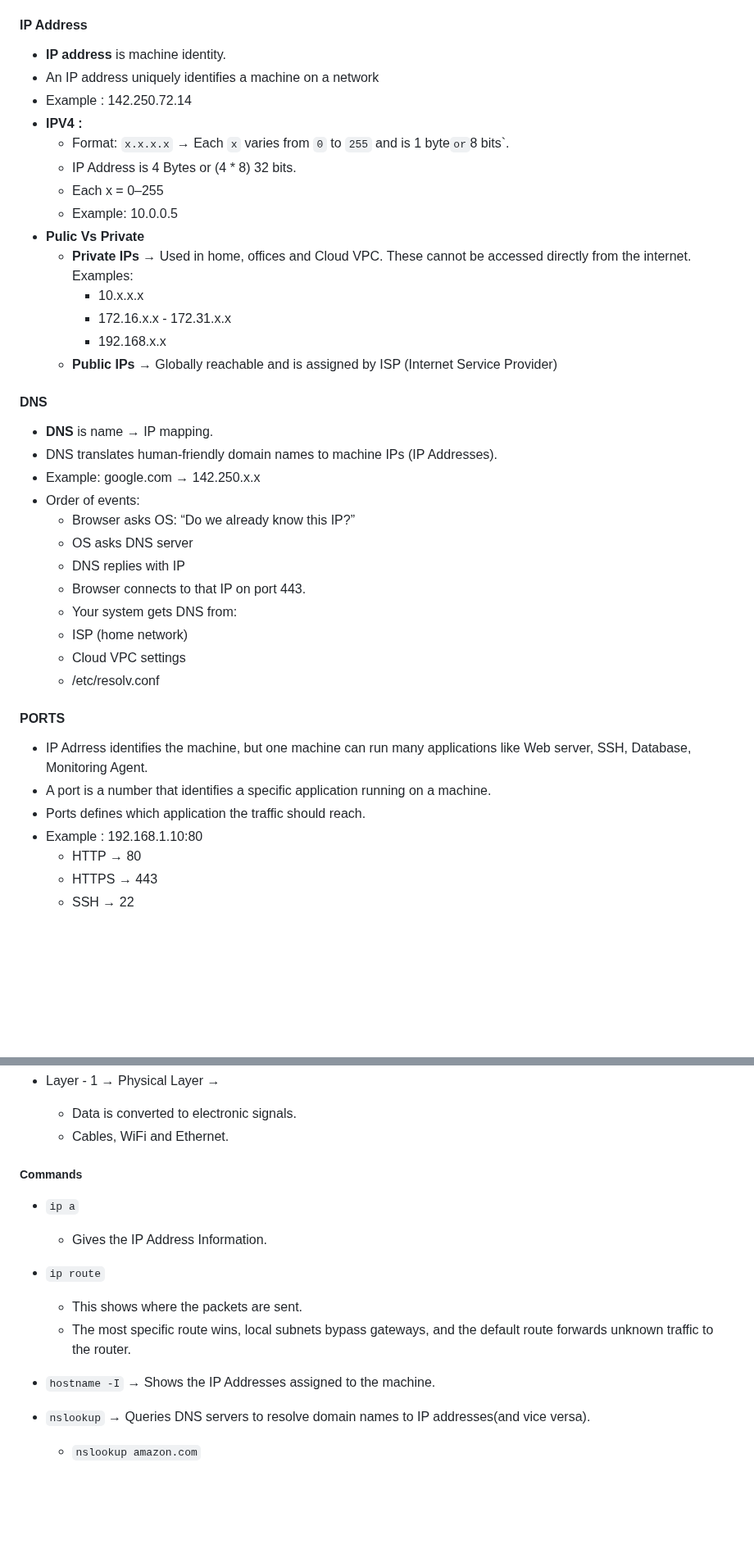
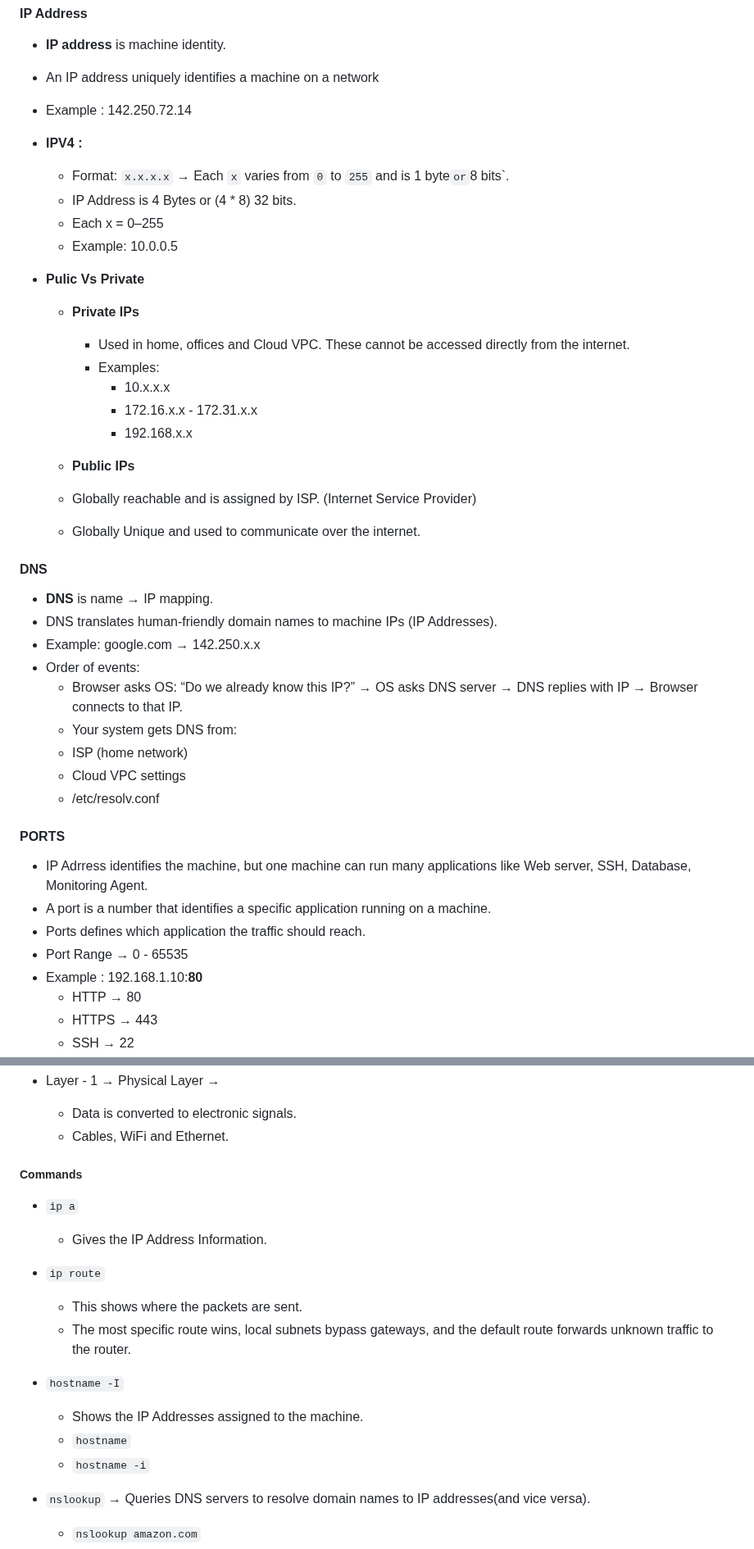
Before and after one commit to ktulasipravallika/ktulasipravallika.github.io, a Markdown page: blogs/Networking_Basics.md, 2 parts joined by grey strips. Shown at 82% size. GitHub-like rendering; blank space fills up the shorter version.

Commit message:
Refactor examples and descriptions in Networking Basics
Formatted examples and improved clarity in the Networking Basics documentation.

```diff
--- a/blogs/Networking_Basics.md
+++ b/blogs/Networking_Basics.md
@@ -23,20 +23,27 @@ Every networking problem boils down to these 5 questions:
 
 * **IP address** is machine identity.
 * An IP address uniquely identifies a machine on a network
-* Example : 142.250.72.14
+ * Example : 142.250.72.14
+
 * **IPV4 :**
   * Format:
       `x.x.x.x` → Each `x` varies from `0` to `255` and is 1 byte` or `8 bits`.
   * IP Address is 4 Bytes or (4 * 8) 32 bits.
   * Each x = 0–255
-  * Example: 10.0.0.5
+   * Example: 10.0.0.5
+
 * **Pulic Vs Private**
-  * **Private IPs** → Used in home, offices and Cloud VPC. These cannot be accessed directly from the internet.
-    Examples:
+
+  * **Private IPs**
+    * Used in home, offices and Cloud VPC. These cannot be accessed directly from the internet.
+    * Examples:
       * 10.x.x.x
       * 172.16.x.x - 172.31.x.x
       * 192.168.x.x
-  * **Public IPs** → Globally reachable and is assigned by ISP (Internet Service Provider)
+
+   * **Public IPs**
+    * Globally reachable and is assigned by ISP. (Internet Service Provider)
+    * Globally Unique and used to communicate over the internet.
 
 #### DNS
 
@@ -44,10 +51,7 @@ Every networking problem boils down to these 5 questions:
 * DNS translates human-friendly domain names to machine IPs (IP Addresses).
 * Example: google.com → 142.250.x.x
 * Order of events:
-  * Browser asks OS: “Do we already know this IP?”
-  * OS asks DNS server
-  * DNS replies with IP
-  * Browser connects to that IP on port 443.
+  * Browser asks OS: “Do we already know this IP?” → OS asks DNS server → DNS replies with IP → Browser connects to that IP.
   * Your system gets DNS from:
   *   ISP (home network)
   *   Cloud VPC settings
@@ -58,7 +62,8 @@ Every networking problem boils down to these 5 questions:
 * IP Adrress identifies the machine, but one machine can run many applications like Web server, SSH, Database, Monitoring Agent.
 * A port is a number that identifies a specific application running on a machine.
 * Ports defines which application the traffic should reach.
-* Example : 192.168.1.10:80
+* Port Range → 0 - 65535
+* Example : 192.168.1.10:**80**
   * HTTP → 80
   * HTTPS → 443
   * SSH → 22
@@ -223,8 +228,6 @@ When an application connects to a service, it first resolves the domain using **
     * Data is converted to electronic signals.
     * Cables, WiFi and Ethernet.
 
-
-
 ##### Commands
 
 * `ip a`
@@ -234,7 +237,10 @@ When an application connects to a service, it first resolves the domain using **
   * This shows where the packets are sent.
   * The most specific route wins, local subnets bypass gateways, and the default route forwards unknown traffic to the router.
 
-* `hostname -I` → Shows the IP Addresses assigned to the machine.
+* `hostname -I`
+  * Shows the IP Addresses assigned to the machine.
+  * `hostname`
+  * `hostname -i`
 
 * `nslookup` → Queries DNS servers to resolve domain names to IP addresses(and vice versa).
 
```
